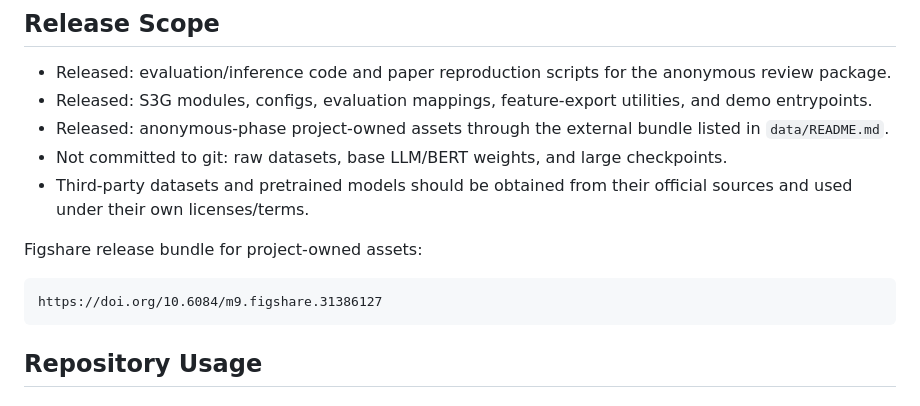
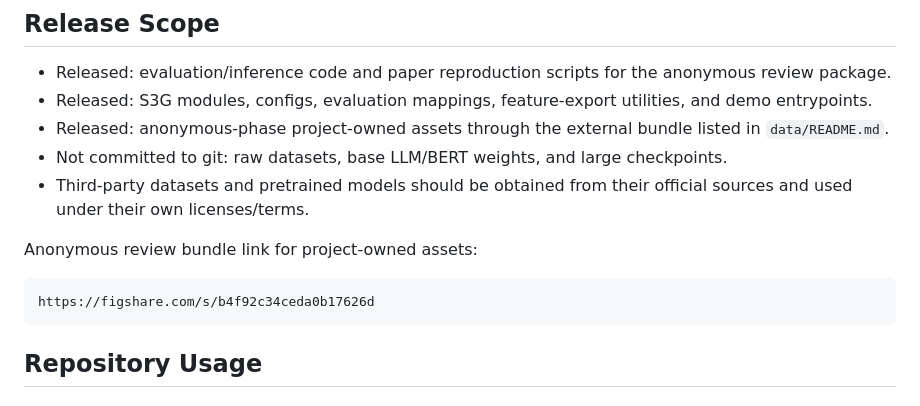
Before and after one commit to adrianJW421/SSR3DLLM, a Markdown page: README.md, the part around the change. GitHub-like rendering.

Commit message:
Restore anonymous Figshare asset link

````diff
--- a/README.md
+++ b/README.md
@@ -119,10 +119,10 @@ The qualitative trace illustrates how S3G separates competing same-class candida
 - Not committed to git: raw datasets, base LLM/BERT weights, and large checkpoints.
 - Third-party datasets and pretrained models should be obtained from their official sources and used under their own licenses/terms.
 
-Figshare release bundle for project-owned assets:
+Anonymous review bundle link for project-owned assets:
 
 ```text
-https://doi.org/10.6084/m9.figshare.31386127
+https://figshare.com/s/b4f92c34ceda0b17626d
 ```
 
 ## Repository Usage
````
